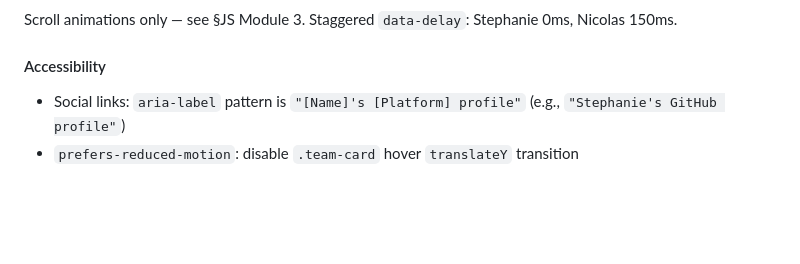
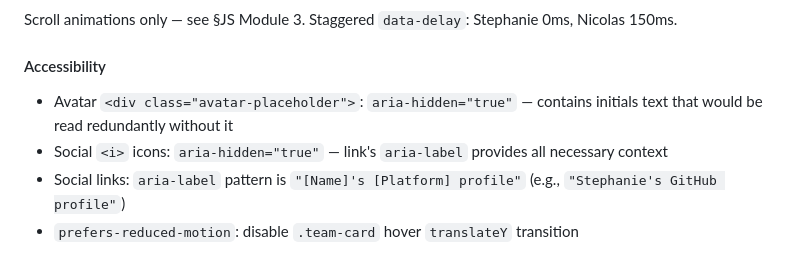
Before and after one commit to eboxr/eboxr.github.io, a Markdown page: specs.md, the part around the change. Rendered like a GitHub page; blank space fills up the shorter version.

Commit message:
fix: restore aria-hidden implementation notes in Team section (MEDIUM)
Re-adds aria-hidden='true' guidance for avatar placeholder div and
social icon elements — these are decorative elements whose omission
would cause screen readers to announce initials and icon names redundantly.

Co-Authored-By: Claude <noreply@anthropic.com>

```diff
--- a/specs.md
+++ b/specs.md
@@ -799,6 +799,8 @@ Scroll animations only — see §JS Module 3. Staggered `data-delay`: Stephanie
 
 #### Accessibility
 
+- Avatar `<div class="avatar-placeholder">`: `aria-hidden="true"` — contains initials text that would be read redundantly without it
+- Social `<i>` icons: `aria-hidden="true"` — link's `aria-label` provides all necessary context
 - Social links: `aria-label` pattern is `"[Name]'s [Platform] profile"` (e.g., `"Stephanie's GitHub profile"`)
 - `prefers-reduced-motion`: disable `.team-card` hover `translateY` transition
 
```
